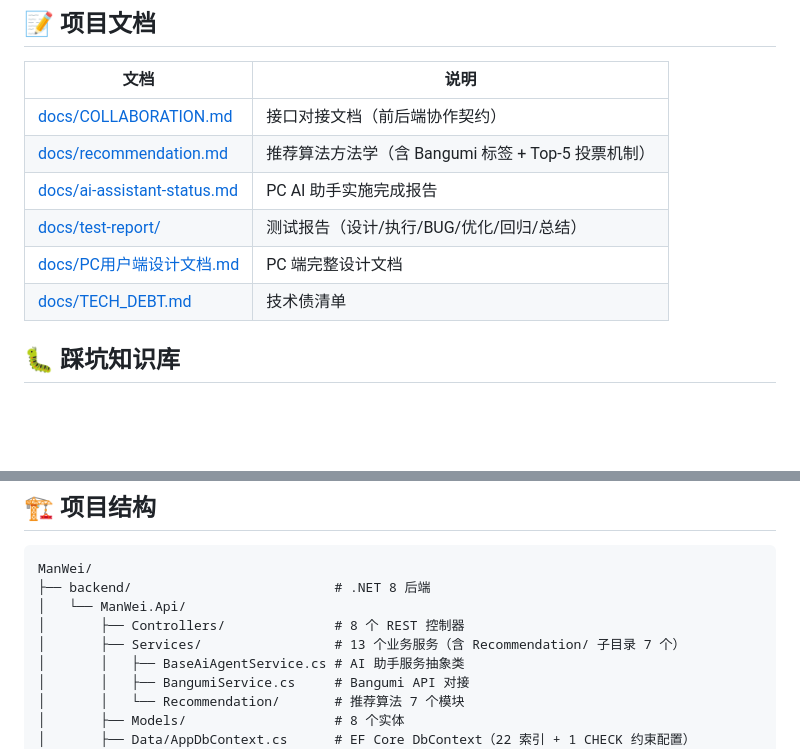
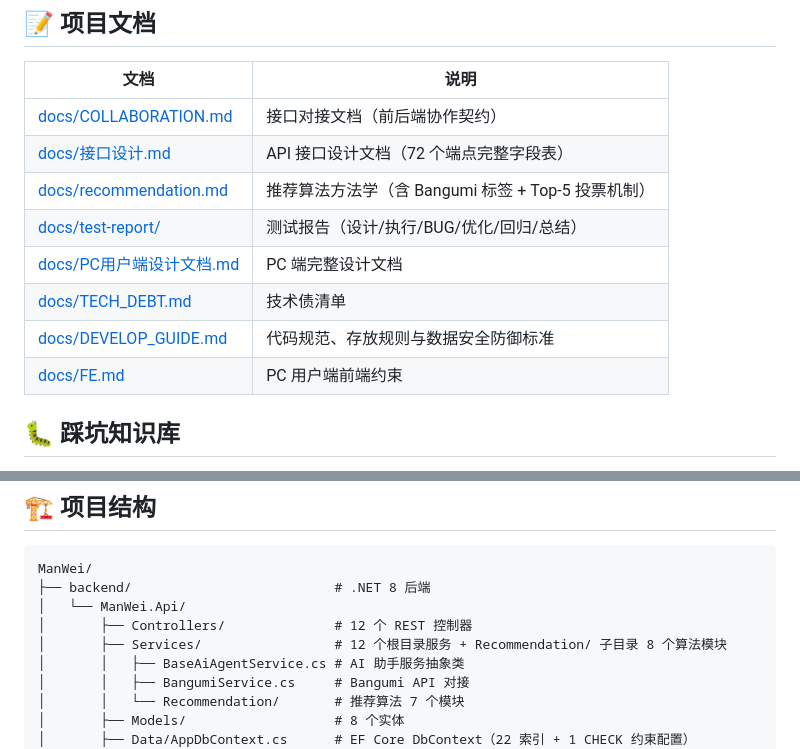
Before and after one commit to byu62859-pixel/ManWei-, a Markdown page: README.md, 2 parts joined by grey strips. Drawn GitHub-style; blank space fills up the shorter version.

Commit message:
docs(readme): 同步项目当前结构与文档清单

```diff
--- a/README.md
+++ b/README.md
@@ -87,11 +87,13 @@ npm run dev
 | 文档 | 说明 |
 |---|---|
 | [docs/COLLABORATION.md](docs/COLLABORATION.md) | 接口对接文档（前后端协作契约） |
+| [docs/接口设计.md](docs/接口设计.md) | API 接口设计文档（72 个端点完整字段表） |
 | [docs/recommendation.md](docs/recommendation.md) | 推荐算法方法学（含 Bangumi 标签 + Top-5 投票机制） |
-| [docs/ai-assistant-status.md](docs/ai-assistant-status.md) | PC AI 助手实施完成报告 |
 | [docs/test-report/](docs/test-report/) | 测试报告（设计/执行/BUG/优化/回归/总结） |
 | [docs/PC用户端设计文档.md](docs/PC用户端设计文档.md) | PC 端完整设计文档 |
 | [docs/TECH_DEBT.md](docs/TECH_DEBT.md) | 技术债清单 |
+| [docs/DEVELOP_GUIDE.md](docs/DEVELOP_GUIDE.md) | 代码规范、存放规则与数据安全防御标准 |
+| [docs/FE.md](docs/FE.md) | PC 用户端前端约束 |
 
 ## 🐛 踩坑知识库
 
@@ -120,8 +122,8 @@ backend/ManWei.Api/tests/api-tests.http
 ManWei/
 ├── backend/                          # .NET 8 后端
 │   └── ManWei.Api/
-│       ├── Controllers/              # 8 个 REST 控制器
-│       ├── Services/                 # 13 个业务服务（含 Recommendation/ 子目录 7 个）
+│       ├── Controllers/              # 12 个 REST 控制器
+│       ├── Services/                 # 12 个根目录服务 + Recommendation/ 子目录 8 个算法模块
 │       │   ├── BaseAiAgentService.cs # AI 助手服务抽象类
 │       │   ├── BangumiService.cs     # Bangumi API 对接
 │       │   └── Recommendation/       # 推荐算法 7 个模块
```
